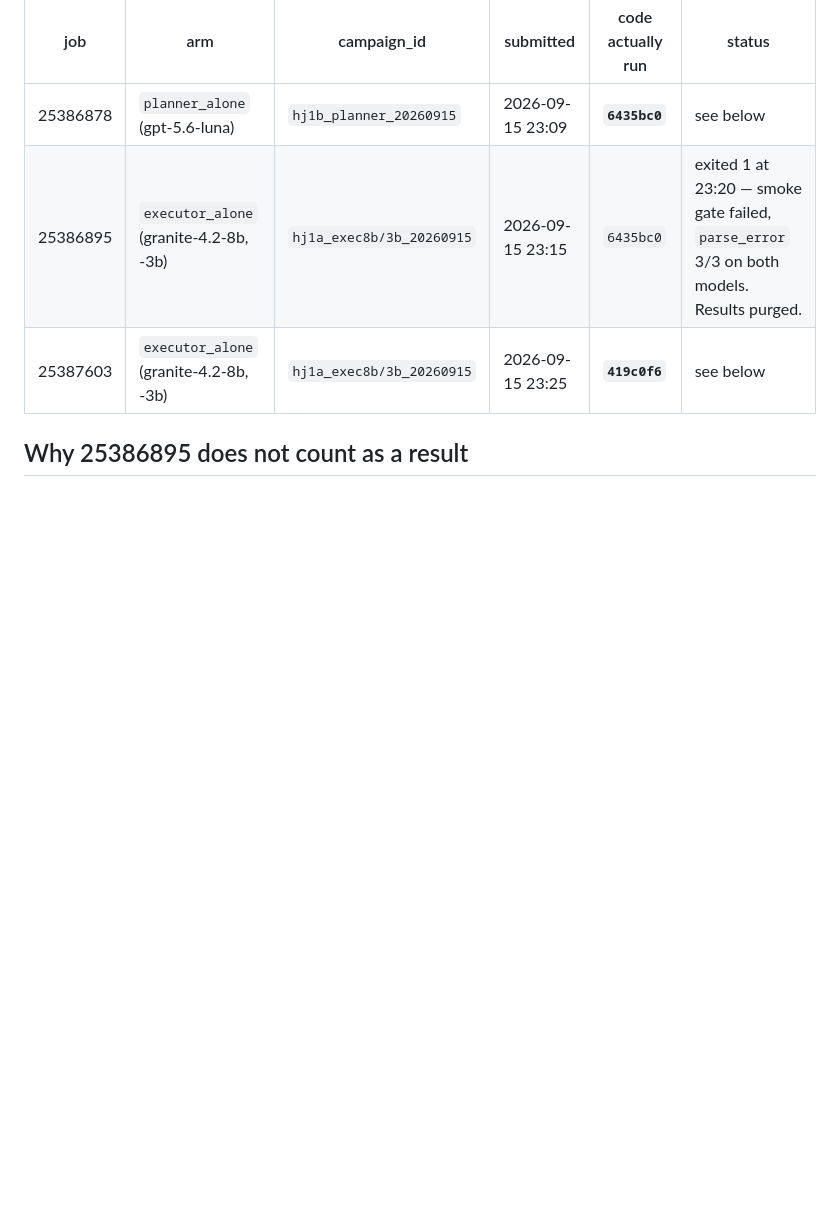
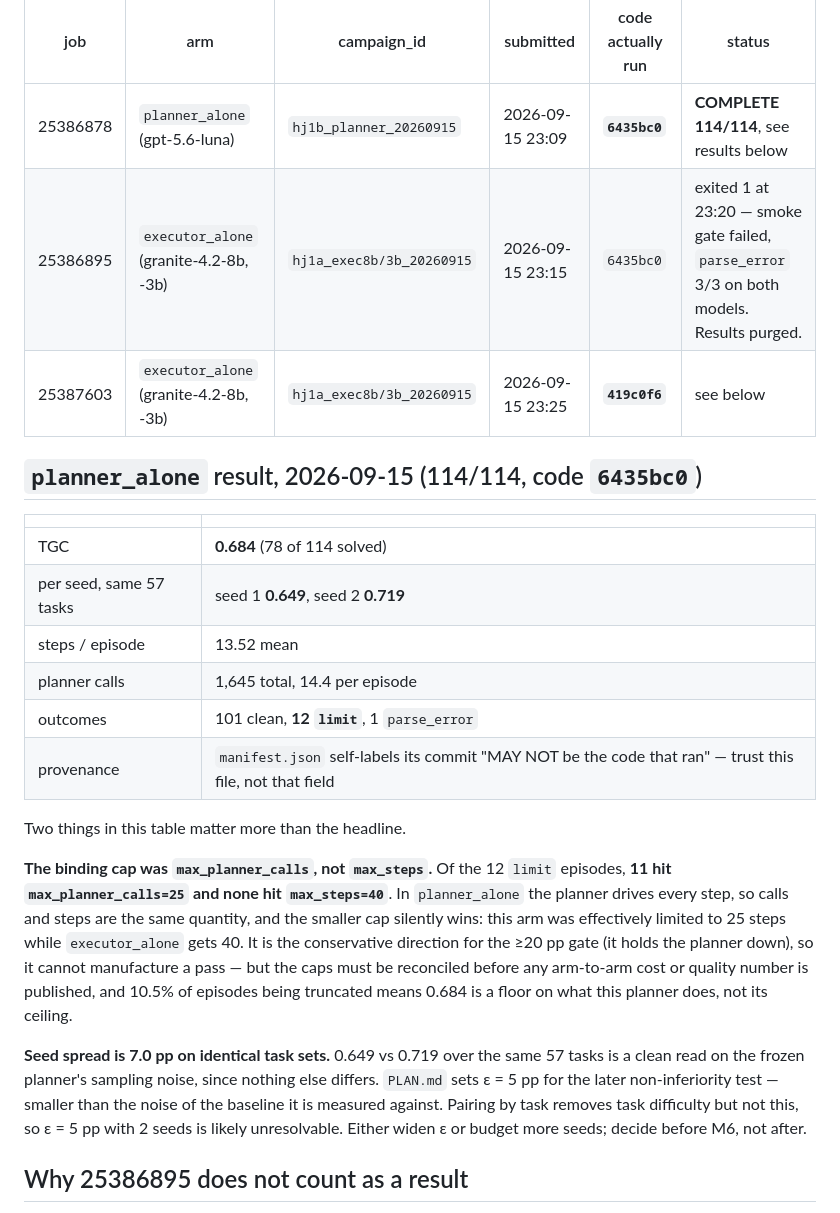
Before and after one commit to hieunguyen7337/sidekick-planner-handoff, a Markdown page: campaign/RUNS.md, the part around the change. Drawn GitHub-style; blank space fills up the shorter version.

```diff
--- a/campaign/RUNS.md
+++ b/campaign/RUNS.md
@@ -12,9 +12,37 @@ must be reconciled against this file before its numbers are quoted anywhere.
 
 | job | arm | campaign_id | submitted | code actually run | status |
 |---|---|---|---|---|---|
-| 25386878 | `planner_alone` (gpt-5.6-luna) | `hj1b_planner_20260915` | 2026-09-15 23:09 | **`6435bc0`** | see below |
+| 25386878 | `planner_alone` (gpt-5.6-luna) | `hj1b_planner_20260915` | 2026-09-15 23:09 | **`6435bc0`** | **COMPLETE 114/114**, see results below |
 | 25386895 | `executor_alone` (granite-4.2-8b, -3b) | `hj1a_exec8b/3b_20260915` | 2026-09-15 23:15 | `6435bc0` | exited 1 at 23:20 — smoke gate failed, `parse_error` 3/3 on both models. Results purged. |
 | 25387603 | `executor_alone` (granite-4.2-8b, -3b) | `hj1a_exec8b/3b_20260915` | 2026-09-15 23:25 | **`419c0f6`** | see below |
+
+## `planner_alone` result, 2026-09-15 (114/114, code `6435bc0`)
+
+| | |
+|---|---|
+| TGC | **0.684** (78 of 114 solved) |
+| per seed, same 57 tasks | seed 1 **0.649**, seed 2 **0.719** |
+| steps / episode | 13.52 mean |
+| planner calls | 1,645 total, 14.4 per episode |
+| outcomes | 101 clean, **12 `limit`**, 1 `parse_error` |
+| provenance | `manifest.json` self-labels its commit "MAY NOT be the code that ran" — trust this file, not that field |
+
+Two things in this table matter more than the headline.
+
+**The binding cap was `max_planner_calls`, not `max_steps`.** Of the 12 `limit` episodes,
+**11 hit `max_planner_calls=25` and none hit `max_steps=40`**. In `planner_alone` the planner
+drives every step, so calls and steps are the same quantity, and the smaller cap silently
+wins: this arm was effectively limited to 25 steps while `executor_alone` gets 40. It is the
+conservative direction for the ≥20 pp gate (it holds the planner down), so it cannot
+manufacture a pass — but the caps must be reconciled before any arm-to-arm cost or quality
+number is published, and 10.5% of episodes being truncated means 0.684 is a floor on what
+this planner does, not its ceiling.
+
+**Seed spread is 7.0 pp on identical task sets.** 0.649 vs 0.719 over the same 57 tasks is a
+clean read on the frozen planner's sampling noise, since nothing else differs. `PLAN.md` sets
+ε = 5 pp for the later non-inferiority test — smaller than the noise of the baseline it is
+measured against. Pairing by task removes task difficulty but not this, so ε = 5 pp with 2
+seeds is likely unresolvable. Either widen ε or budget more seeds; decide before M6, not after.
 
 ## Why 25386895 does not count as a result
 
```
Also changed, not shown: docs/FOLLOWUPS.md (+21 -0 lines).
